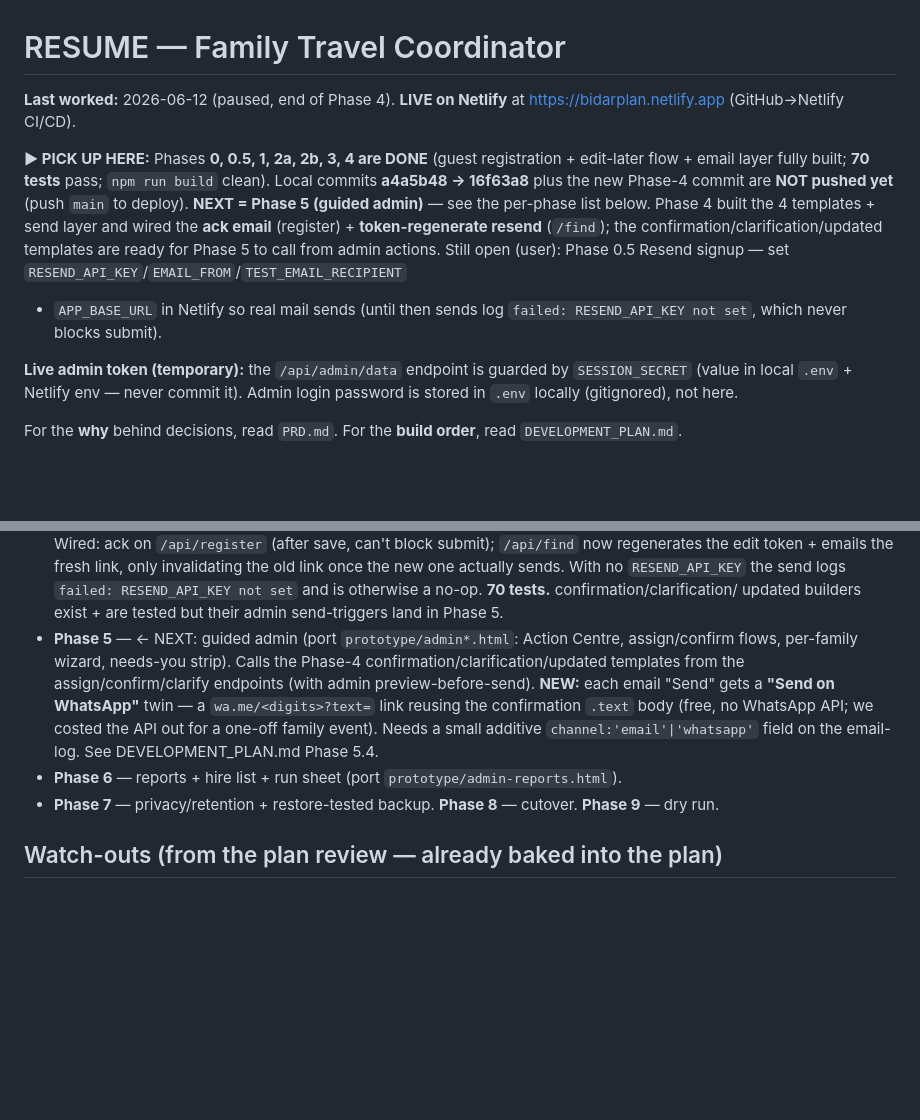
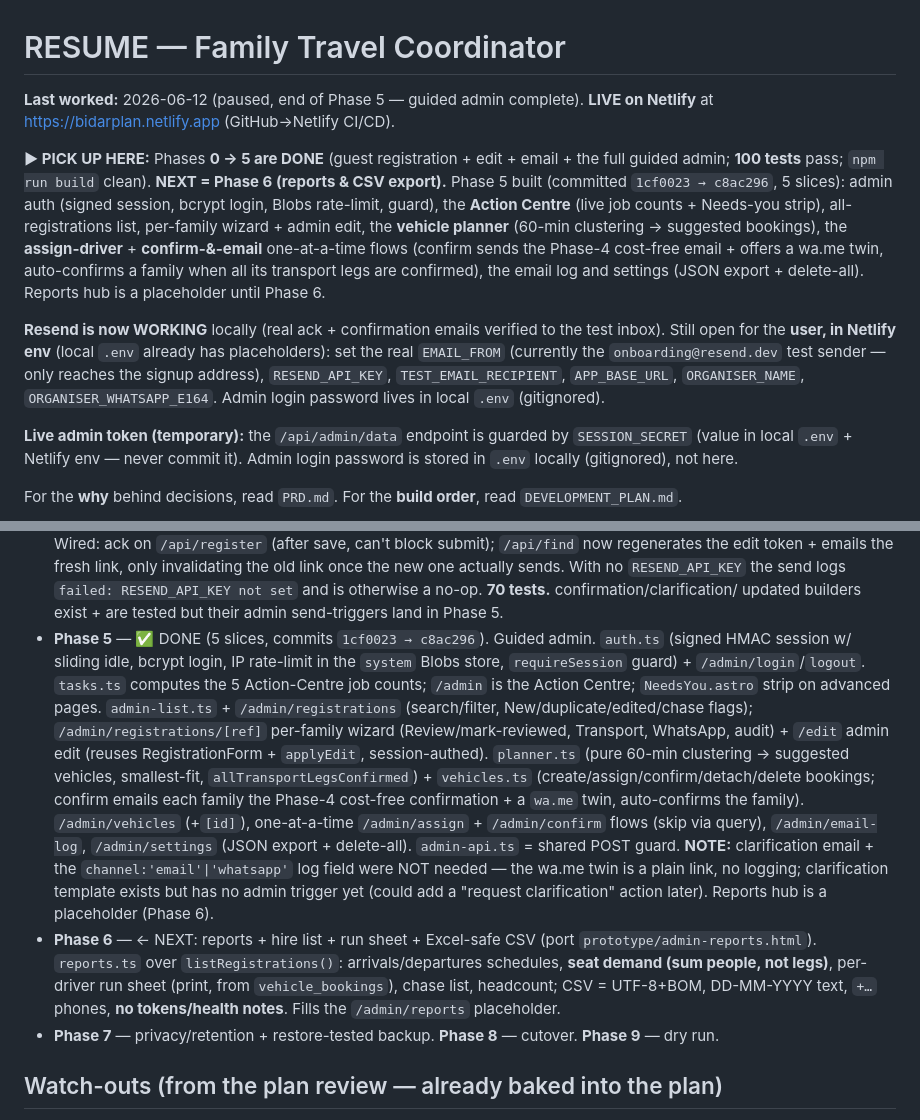
Before and after one commit to sanjaysalins/FamilyTravelTracker, a Markdown page: RESUME.md, 2 parts joined by grey strips. Drawn GitHub-style; blank space fills up the shorter version.

Commit message:
docs: RESUME + memory — Phase 5 complete, NEXT = Phase 6 (reports)
Co-Authored-By: Claude Opus 4.8 (1M context) <noreply@anthropic.com>

```diff
--- a/RESUME.md
+++ b/RESUME.md
@@ -1,16 +1,21 @@
 # RESUME — Family Travel Coordinator
 
-**Last worked:** 2026-06-12 (paused, end of Phase 4). **LIVE on Netlify** at https://bidarplan.netlify.app (GitHub→Netlify CI/CD).
+**Last worked:** 2026-06-12 (paused, end of Phase 5 — guided admin complete). **LIVE on Netlify** at https://bidarplan.netlify.app (GitHub→Netlify CI/CD).
 
-**▶ PICK UP HERE:** Phases **0, 0.5, 1, 2a, 2b, 3, 4 are DONE** (guest registration + edit-later
-flow + email layer fully built; **70 tests** pass; `npm run build` clean). Local commits
-**a4a5b48 → 16f63a8** plus the new Phase-4 commit are **NOT pushed yet** (push `main` to deploy).
-**NEXT = Phase 5 (guided admin)** — see the per-phase list below. Phase 4 built the 4 templates +
-send layer and wired the **ack email** (register) + **token-regenerate resend** (`/find`); the
-confirmation/clarification/updated templates are ready for Phase 5 to call from admin actions.
-Still open (user): Phase 0.5 Resend signup — set `RESEND_API_KEY`/`EMAIL_FROM`/`TEST_EMAIL_RECIPIENT`
-+ `APP_BASE_URL` in Netlify so real mail sends (until then sends log `failed: RESEND_API_KEY not set`,
-which never blocks submit).
+**▶ PICK UP HERE:** Phases **0 → 5 are DONE** (guest registration + edit + email + the full guided
+admin; **100 tests** pass; `npm run build` clean). **NEXT = Phase 6 (reports & CSV export).**
+Phase 5 built (committed `1cf0023 → c8ac296`, 5 slices): admin auth (signed session, bcrypt login,
+Blobs rate-limit, guard), the **Action Centre** (live job counts + Needs-you strip), all-registrations
+list, per-family wizard + admin edit, the **vehicle planner** (60-min clustering → suggested bookings),
+the **assign-driver** + **confirm-&-email** one-at-a-time flows (confirm sends the Phase-4 cost-free
+email + offers a wa.me twin, auto-confirms a family when all its transport legs are confirmed), the
+email log and settings (JSON export + delete-all). Reports hub is a placeholder until Phase 6.
+
+**Resend is now WORKING** locally (real ack + confirmation emails verified to the test inbox).
+Still open for the **user, in Netlify env** (local `.env` already has placeholders): set the real
+`EMAIL_FROM` (currently the `onboarding@resend.dev` test sender — only reaches the signup address),
+`RESEND_API_KEY`, `TEST_EMAIL_RECIPIENT`, `APP_BASE_URL`, `ORGANISER_NAME`, `ORGANISER_WHATSAPP_E164`.
+Admin login password lives in local `.env` (gitignored).
 
 **Live admin token (temporary):** the `/api/admin/data` endpoint is guarded by `SESSION_SECRET`
 (value in local `.env` + Netlify env — never commit it). Admin login password is stored in `.env`
@@ -146,13 +151,24 @@ guardrail blocks running destructive actions against the **live** site without t
   invalidating the old link once the new one actually sends. With no `RESEND_API_KEY` the send logs
   `failed: RESEND_API_KEY not set` and is otherwise a no-op. **70 tests.** confirmation/clarification/
   updated builders exist + are tested but their admin send-triggers land in Phase 5.
-- **Phase 5** — ← NEXT: guided admin (port `prototype/admin*.html`: Action Centre, assign/confirm
-  flows, per-family wizard, needs-you strip). Calls the Phase-4 confirmation/clarification/updated
-  templates from the assign/confirm/clarify endpoints (with admin preview-before-send). **NEW:** each
-  email "Send" gets a **"Send on WhatsApp"** twin — a `wa.me/<digits>?text=` link reusing the
-  confirmation `.text` body (free, no WhatsApp API; we costed the API out for a one-off family event).
-  Needs a small additive `channel:'email'|'whatsapp'` field on the email-log. See DEVELOPMENT_PLAN.md Phase 5.4.
-- **Phase 6** — reports + hire list + run sheet (port `prototype/admin-reports.html`).
+- **Phase 5** — ✅ DONE (5 slices, commits `1cf0023 → c8ac296`). Guided admin. `auth.ts` (signed
+  HMAC session w/ sliding idle, bcrypt login, IP rate-limit in the `system` Blobs store, `requireSession`
+  guard) + `/admin/login`/`logout`. `tasks.ts` computes the 5 Action-Centre job counts; `/admin` is the
+  Action Centre; `NeedsYou.astro` strip on advanced pages. `admin-list.ts` + `/admin/registrations`
+  (search/filter, New/duplicate/edited/chase flags); `/admin/registrations/[ref]` per-family wizard
+  (Review/mark-reviewed, Transport, WhatsApp, audit) + `/edit` admin edit (reuses RegistrationForm +
+  `applyEdit`, session-authed). `planner.ts` (pure 60-min clustering → suggested vehicles, smallest-fit,
+  `allTransportLegsConfirmed`) + `vehicles.ts` (create/assign/confirm/detach/delete bookings; confirm
+  emails each family the Phase-4 cost-free confirmation + a `wa.me` twin, auto-confirms the family).
+  `/admin/vehicles` (+`[id]`), one-at-a-time `/admin/assign` + `/admin/confirm` flows (skip via query),
+  `/admin/email-log`, `/admin/settings` (JSON export + delete-all). `admin-api.ts` = shared POST guard.
+  **NOTE:** clarification email + the `channel:'email'|'whatsapp'` log field were NOT needed — the
+  wa.me twin is a plain link, no logging; clarification template exists but has no admin trigger yet
+  (could add a "request clarification" action later). Reports hub is a placeholder (Phase 6).
+- **Phase 6** — ← NEXT: reports + hire list + run sheet + Excel-safe CSV (port `prototype/admin-reports.html`).
+  `reports.ts` over `listRegistrations()`: arrivals/departures schedules, **seat demand (sum people, not
+  legs)**, per-driver run sheet (print, from `vehicle_bookings`), chase list, headcount; CSV = UTF-8+BOM,
+  DD-MM-YYYY text, `+…` phones, **no tokens/health notes**. Fills the `/admin/reports` placeholder.
 - **Phase 7** — privacy/retention + restore-tested backup. **Phase 8** — cutover. **Phase 9** — dry run.
 
 ## Watch-outs (from the plan review — already baked into the plan)
```
